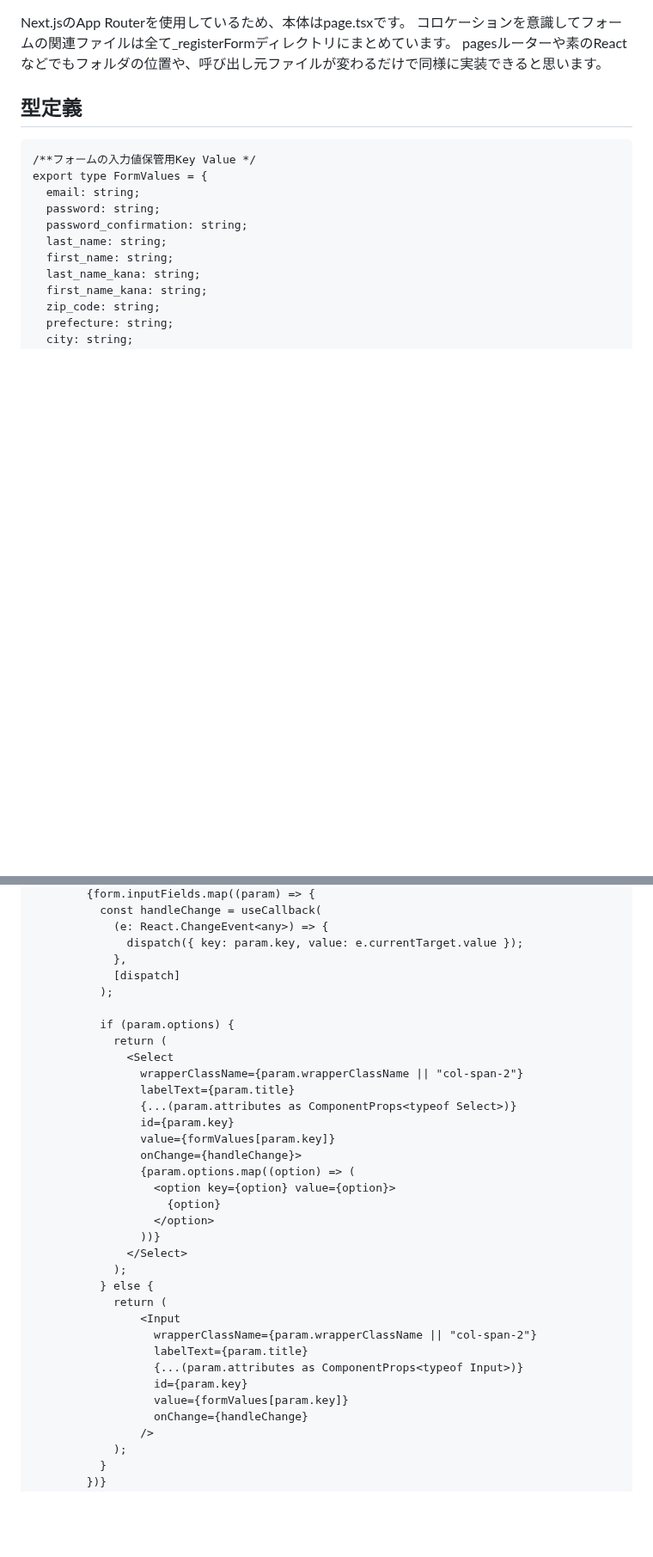
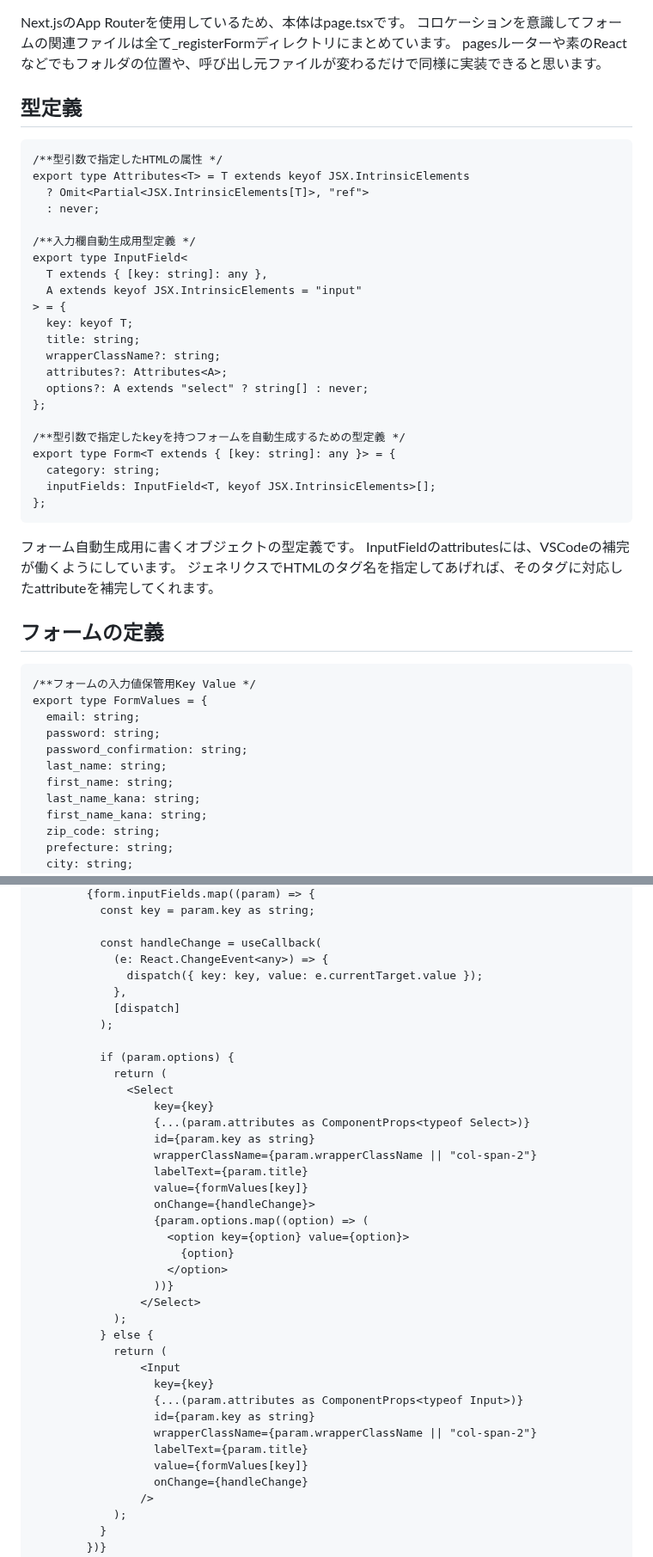
Before and after one commit to bmthd/Zenn, a Markdown page: articles/react-multi-page-form.md, 2 parts joined by grey strips. Shown at 86% size. Drawn GitHub-style; blank space fills up the shorter version.

````diff
--- a/articles/react-multi-page-form.md
+++ b/articles/react-multi-page-form.md
@@ -69,6 +69,37 @@ pagesルーターや素のReactなどでもフォルダの位置や、呼び出
 ## 型定義
 
 ```typescript:types.ts
+/**型引数で指定したHTMLの属性 */
+export type Attributes<T> = T extends keyof JSX.IntrinsicElements
+  ? Omit<Partial<JSX.IntrinsicElements[T]>, "ref">
+  : never;
+
+/**入力欄自動生成用型定義 */
+export type InputField<
+  T extends { [key: string]: any },
+  A extends keyof JSX.IntrinsicElements = "input"
+> = {
+  key: keyof T;
+  title: string;
+  wrapperClassName?: string;
+  attributes?: Attributes<A>;
+  options?: A extends "select" ? string[] : never;
+};
+
+/**型引数で指定したkeyを持つフォームを自動生成するための型定義 */
+export type Form<T extends { [key: string]: any }> = {
+  category: string;
+  inputFields: InputField<T, keyof JSX.IntrinsicElements>[];
+};
+```
+
+フォーム自動生成用に書くオブジェクトの型定義です。
+InputFieldのattributesには、VSCodeの補完が働くようにしています。
+ジェネリクスでHTMLのタグ名を指定してあげれば、そのタグに対応したattributeを補完してくれます。
+
+## フォームの定義
+
+```tsx:formData.ts
 /**フォームの入力値保管用Key Value */
 export type FormValues = {
   email: string;
@@ -270,7 +277,9 @@ export const useFormPages = (forms: Forms, initialValues:{ [key: string]: any })
         {form.inputFields.map((param) => {
+          const key = param.key as string;
+
           const handleChange = useCallback(
             (e: React.ChangeEvent<any>) => {
-              dispatch({ key: param.key, value: e.currentTarget.value });
+              dispatch({ key: key, value: e.currentTarget.value });
             },
             [dispatch]
           );
@@ -278,27 +287,29 @@ export const useFormPages = (forms: Forms, initialValues:{ [key: string]: any })
           if (param.options) {
             return (
               <Select
-                wrapperClassName={param.wrapperClassName || "col-span-2"}
-                labelText={param.title}
-                {...(param.attributes as ComponentProps<typeof Select>)}
-                id={param.key}
-                value={formValues[param.key]}
-                onChange={handleChange}>
-                {param.options.map((option) => (
-                  <option key={option} value={option}>
-                    {option}
-                  </option>
-                ))}
-              </Select>
+                  key={key}
+                  {...(param.attributes as ComponentProps<typeof Select>)}
+                  id={param.key as string}
+                  wrapperClassName={param.wrapperClassName || "col-span-2"}
+                  labelText={param.title}
+                  value={formValues[key]}
+                  onChange={handleChange}>
+                  {param.options.map((option) => (
+                    <option key={option} value={option}>
+                      {option}
+                    </option>
+                  ))}
+                </Select>
             );
           } else {
             return (
                 <Input
+                  key={key}
+                  {...(param.attributes as ComponentProps<typeof Input>)}
+                  id={param.key as string}
                   wrapperClassName={param.wrapperClassName || "col-span-2"}
                   labelText={param.title}
-                  {...(param.attributes as ComponentProps<typeof Input>)}
-                  id={param.key}
-                  value={formValues[param.key]}
+                  value={formValues[key]}
                   onChange={handleChange}
                 />
             );
````
Also changed, not shown: other parts of articles/react-multi-page-form.md (+72 -90 lines), images/react-multi-page-form/photo3.png.
